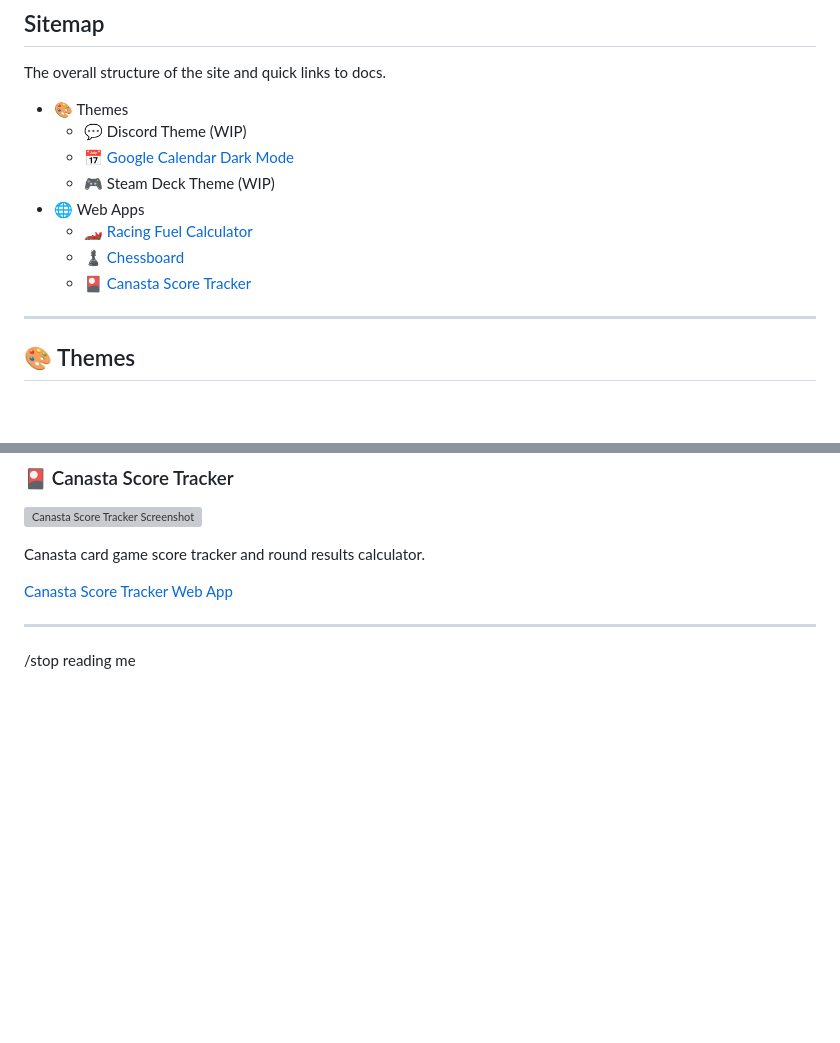
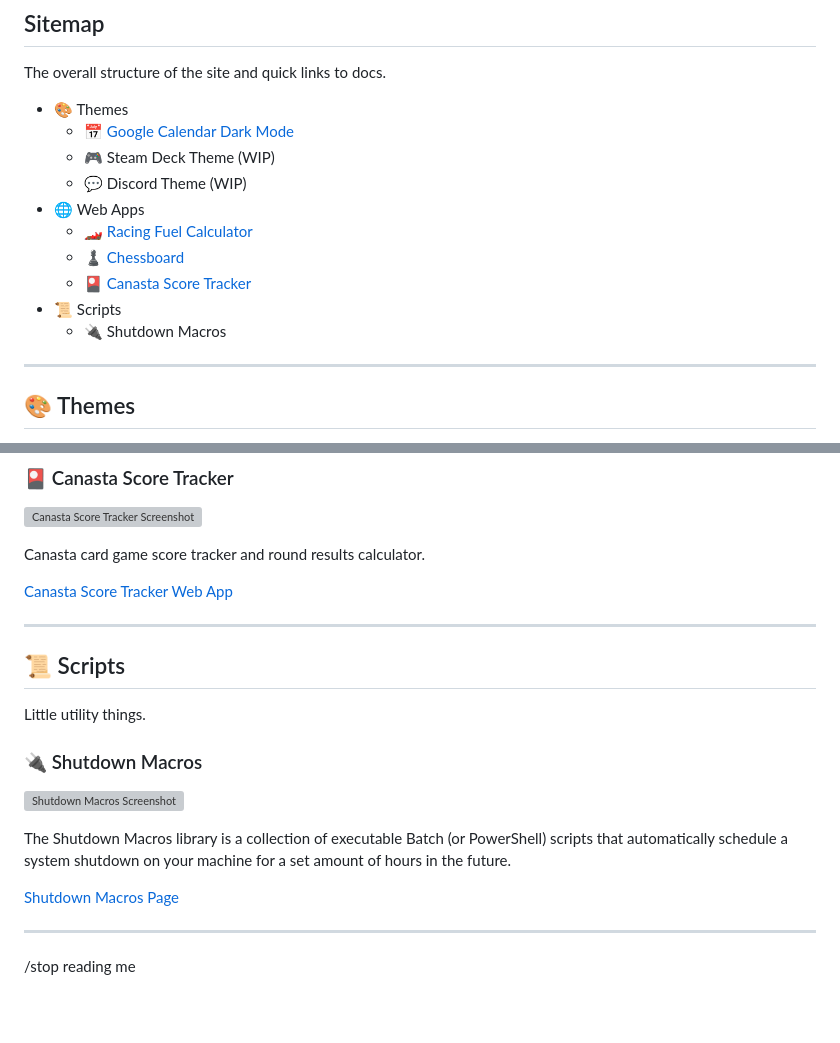
Before and after one commit to FormulaTroy/FormulaTroy.com, a Markdown page: README.md, 2 parts joined by grey strips. Drawn GitHub-style; blank space fills up the shorter version; grey boxes are pictures that could not be loaded.

```diff
--- a/README.md
+++ b/README.md
@@ -7,13 +7,15 @@ All of the [FormulaTroy.com](https://formulatroy.com) code for the base website,
 The overall structure of the site and quick links to docs.
 
 - 🎨 Themes
-  - 💬 Discord Theme (WIP)
   - 📅 [Google Calendar Dark Mode](https://github.com/FormulaTroy/FormulaTroy.com#-google-calendar-dark-mode)
   - 🎮 Steam Deck Theme (WIP)
+  - 💬 Discord Theme (WIP)
 - 🌐 Web Apps
   - 🏎️ [Racing Fuel Calculator](https://github.com/FormulaTroy/FormulaTroy.com#%EF%B8%8F-racing-fuel-calculator)
   - ♟️ [Chessboard](https://github.com/FormulaTroy/FormulaTroy.com#%EF%B8%8F-chessboard)
   - 🎴 [Canasta Score Tracker](https://github.com/FormulaTroy/FormulaTroy.com#-canasta-score-tracker)
+- 📜 Scripts
+  - 🔌 Shutdown Macros
 
 ---------------------------
 
@@ -74,6 +76,20 @@ Canasta card game score tracker and round results calculator.
 
 ---------------------------
 
+## 📜 Scripts
+
+Little utility things.
+
+### 🔌 Shutdown Macros
+
+[![Shutdown Macros Screenshot](https://formulatroy.github.io/FormulaTroy.com/img/projects/shutdown.png)](https://formulatroy.com/shutdown)
+
+The Shutdown Macros library is a collection of executable Batch (or PowerShell) scripts that automatically schedule a system shutdown on your machine for a set amount of hours in the future.
+
+[Shutdown Macros Page](https://formulatroy.com/shutdown)
+
+---------------------------
+
 /stop reading me
 <br><br><br><br><br><br><br><br><br><br><br><br><br><br><br><br><br><br><br><br><br><br><br><br><br><br><br><br><br><br><br><br><br><br><br><br><br><br><br><br><br><br><br><br><br><br><br><br><br><br>
 Seriously stop
```
